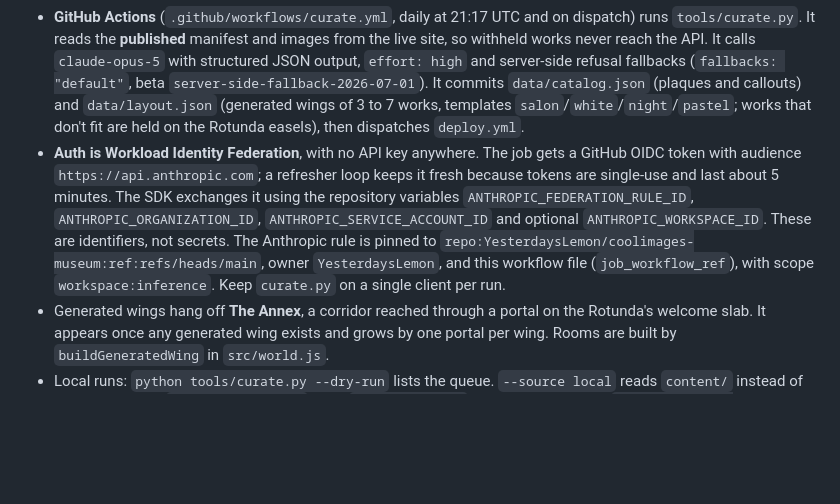
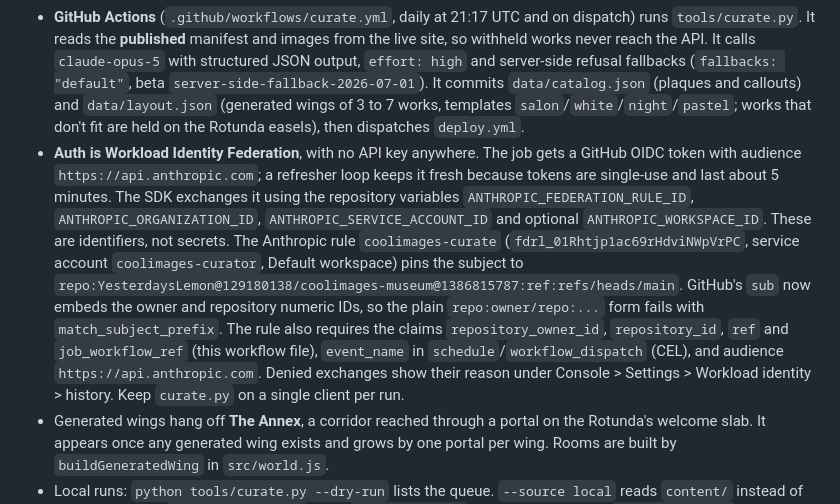
Before and after one commit to YesterdaysLemon/coolimages-museum, a Markdown page: AGENTS.md, the part around the change. GitHub-like rendering; blank space fills up the shorter version.

Commit message:
Document the federation rule and GitHub's ID-bearing subject format
Co-Authored-By: Claude Opus 5.5 <noreply@anthropic.com>

```diff
--- a/AGENTS.md
+++ b/AGENTS.md
@@ -46,7 +46,7 @@ enters Git or the Docker image.
 ### Growth pipeline
 - **PC (Windows Task Scheduler)** runs "Coolimages Museum Pipeline" every 2 days at 11:00 (`tools/install_schedule.ps1` registers it; entry point `tools/run_pipeline.ps1`, log in `logs/pipeline.log`). `tools/pipeline.py` does build, then publish. If the live site gained works, it runs `gh workflow run curate.yml` so curation starts right away.
 - **GitHub Actions** (`.github/workflows/curate.yml`, daily at 21:17 UTC and on dispatch) runs `tools/curate.py`. It reads the **published** manifest and images from the live site, so withheld works never reach the API. It calls `claude-opus-5` with structured JSON output, `effort: high` and server-side refusal fallbacks (`fallbacks: "default"`, beta `server-side-fallback-2026-07-01`). It commits `data/catalog.json` (plaques and callouts) and `data/layout.json` (generated wings of 3 to 7 works, templates `salon`/`white`/`night`/`pastel`; works that don't fit are held on the Rotunda easels), then dispatches `deploy.yml`.
-- **Auth is Workload Identity Federation**, with no API key anywhere. The job gets a GitHub OIDC token with audience `https://api.anthropic.com`; a refresher loop keeps it fresh because tokens are single-use and last about 5 minutes. The SDK exchanges it using the repository variables `ANTHROPIC_FEDERATION_RULE_ID`, `ANTHROPIC_ORGANIZATION_ID`, `ANTHROPIC_SERVICE_ACCOUNT_ID` and optional `ANTHROPIC_WORKSPACE_ID`. These are identifiers, not secrets. The Anthropic rule is pinned to `repo:YesterdaysLemon/coolimages-museum:ref:refs/heads/main`, owner `YesterdaysLemon`, and this workflow file (`job_workflow_ref`), with scope `workspace:inference`. Keep `curate.py` on a single client per run.
+- **Auth is Workload Identity Federation**, with no API key anywhere. The job gets a GitHub OIDC token with audience `https://api.anthropic.com`; a refresher loop keeps it fresh because tokens are single-use and last about 5 minutes. The SDK exchanges it using the repository variables `ANTHROPIC_FEDERATION_RULE_ID`, `ANTHROPIC_ORGANIZATION_ID`, `ANTHROPIC_SERVICE_ACCOUNT_ID` and optional `ANTHROPIC_WORKSPACE_ID`. These are identifiers, not secrets. The Anthropic rule `coolimages-curate` (`fdrl_01Rhtjp1ac69rHdviNWpVrPC`, service account `coolimages-curator`, Default workspace) pins the subject to `repo:YesterdaysLemon@129180138/coolimages-museum@1386815787:ref:refs/heads/main`. GitHub's `sub` now embeds the owner and repository numeric IDs, so the plain `repo:owner/repo:...` form fails with `match_subject_prefix`. The rule also requires the claims `repository_owner_id`, `repository_id`, `ref` and `job_workflow_ref` (this workflow file), `event_name` in `schedule`/`workflow_dispatch` (CEL), and audience `https://api.anthropic.com`. Denied exchanges show their reason under Console > Settings > Workload identity > history. Keep `curate.py` on a single client per run.
 - Generated wings hang off **The Annex**, a corridor reached through a portal on the Rotunda's welcome slab. It appears once any generated wing exists and grows by one portal per wing. Rooms are built by `buildGeneratedWing` in `src/world.js`.
 - Local runs: `python tools/curate.py --dry-run` lists the queue. `--source local` reads `content/` instead of the site; it needs `ANTHROPIC_API_KEY` or an `ant auth login` profile. Python deps: `pip install -r tools/requirements.txt`.
 
```
